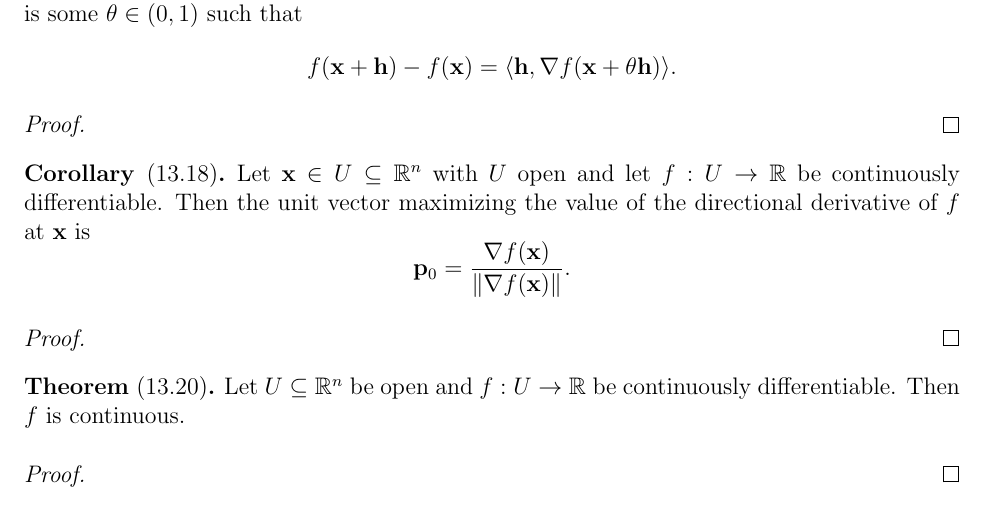
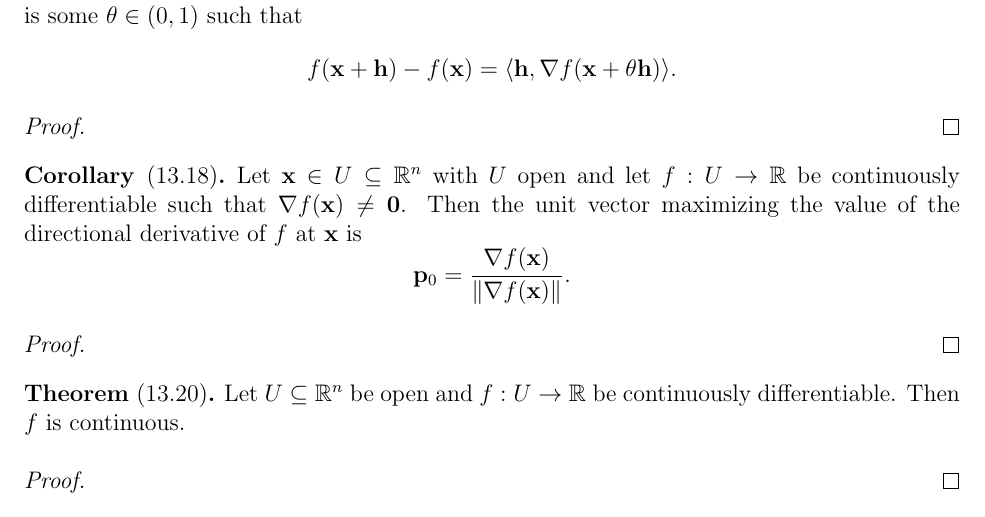
Before and after one commit to StevenClontz/teaching-2016-spring-math-3142, a LaTeX book (notes.tex): part of page 27 of 30, cut so that both start at the same text. Compiled offline with pdfLaTeX.

Commit message:
fix division by zero

```diff
--- a/notes.tex
+++ b/notes.tex
@@ -1766,7 +1766,8 @@ and the Scalar Product}
 
 \begin{corollary}[13.18]
   Let \(\vect x\in U\subseteq\mb R^n\) with \(U\) open and let \(f:U\to\mb R\)
-  be continuously differentiable. Then the unit vector maximizing
+  be continuously differentiable such that
+  \(\nabla f(\vect x)\not=\vect 0\). Then the unit vector maximizing
   the value of the directional derivative of \(f\) at \(\vect x\) is
   \[
     \vect p_0
```
Also changed, not shown: notes.pdf.
